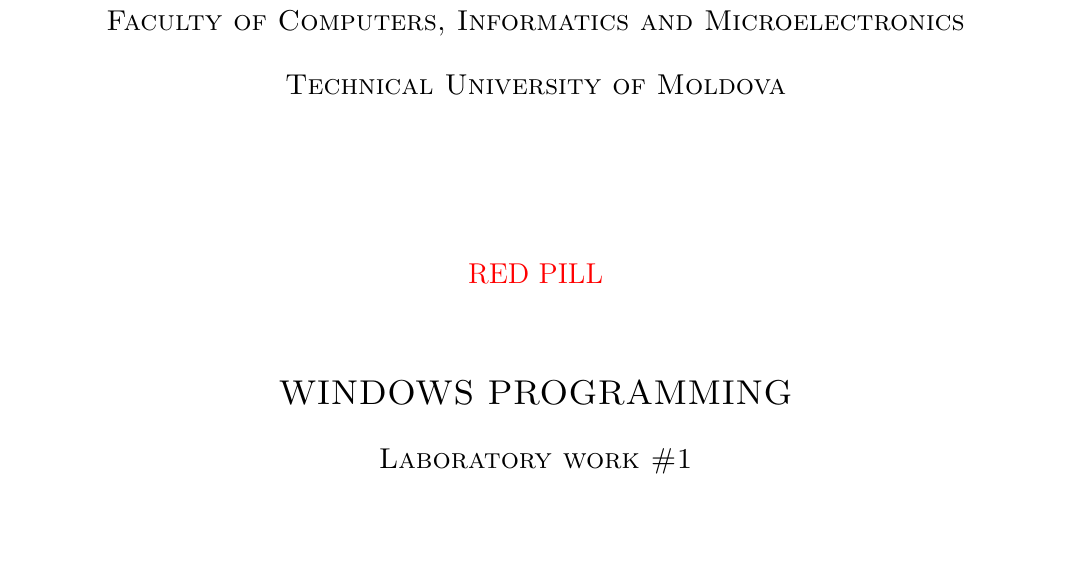
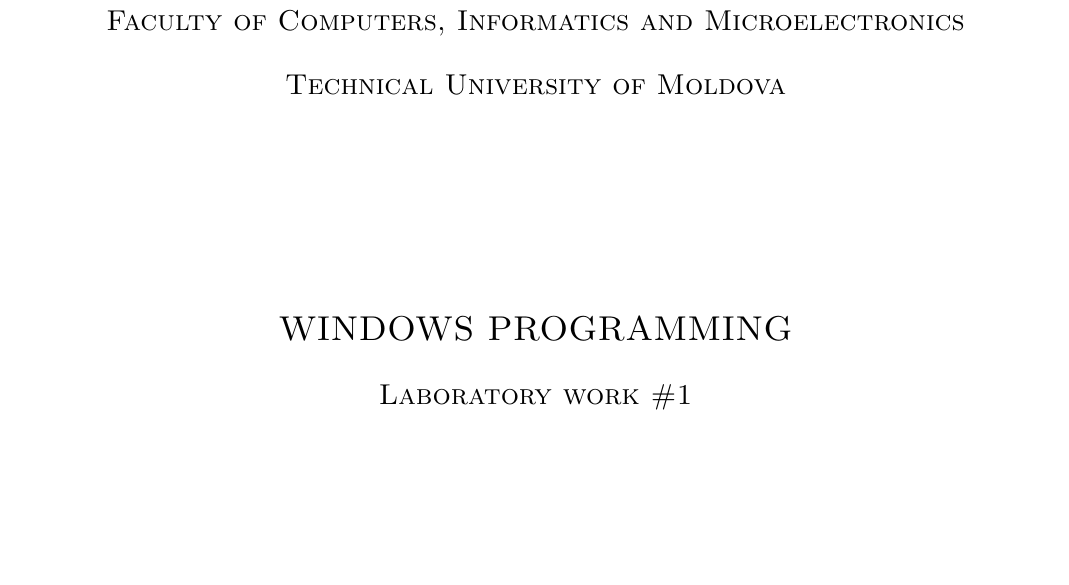
Before and after one commit to TUM-FAF/WP2, a LaTeX document (TEX template/RedPill_template.tex, which reads TEX template/Title.tex): part of page 1 of 5, cut so that both start at the same text, the shorter picture padded with empty space. Compiled offline with pdfLaTeX.

Commit message:
updated report title

```diff
--- a/TEX template/Title.tex
+++ b/TEX template/Title.tex
@@ -11,9 +11,8 @@
   %----------------------------------------------------------------------------------------
   \textsc{\large Faculty of Computers, Informatics and Microelectronics}\\[0.5cm]
   \textsc{\large Technical University of Moldova}\\[1.2cm] % Name of your university/college
-  \vspace{15 mm}
-  \textcolor{red}{\large RED PILL}\\[1cm]
-  \vspace{5 mm}
+  \vspace{25 mm}
+
   \textsc{\Large WINDOWS PROGRAMMING}\\[0.5cm] % Major heading such as course name
   \textsc{\large Laboratory work \#1}\\[0.5cm] % Minor heading such as course title
   %\textsc{\large Laboratory work}\\[0.5cm] % Minor heading such as course title
```
Also changed, not shown: TEX template/RedPill_template.pdf (added), TEX template/Title.tex (2 more changed lines), 1 other file.
